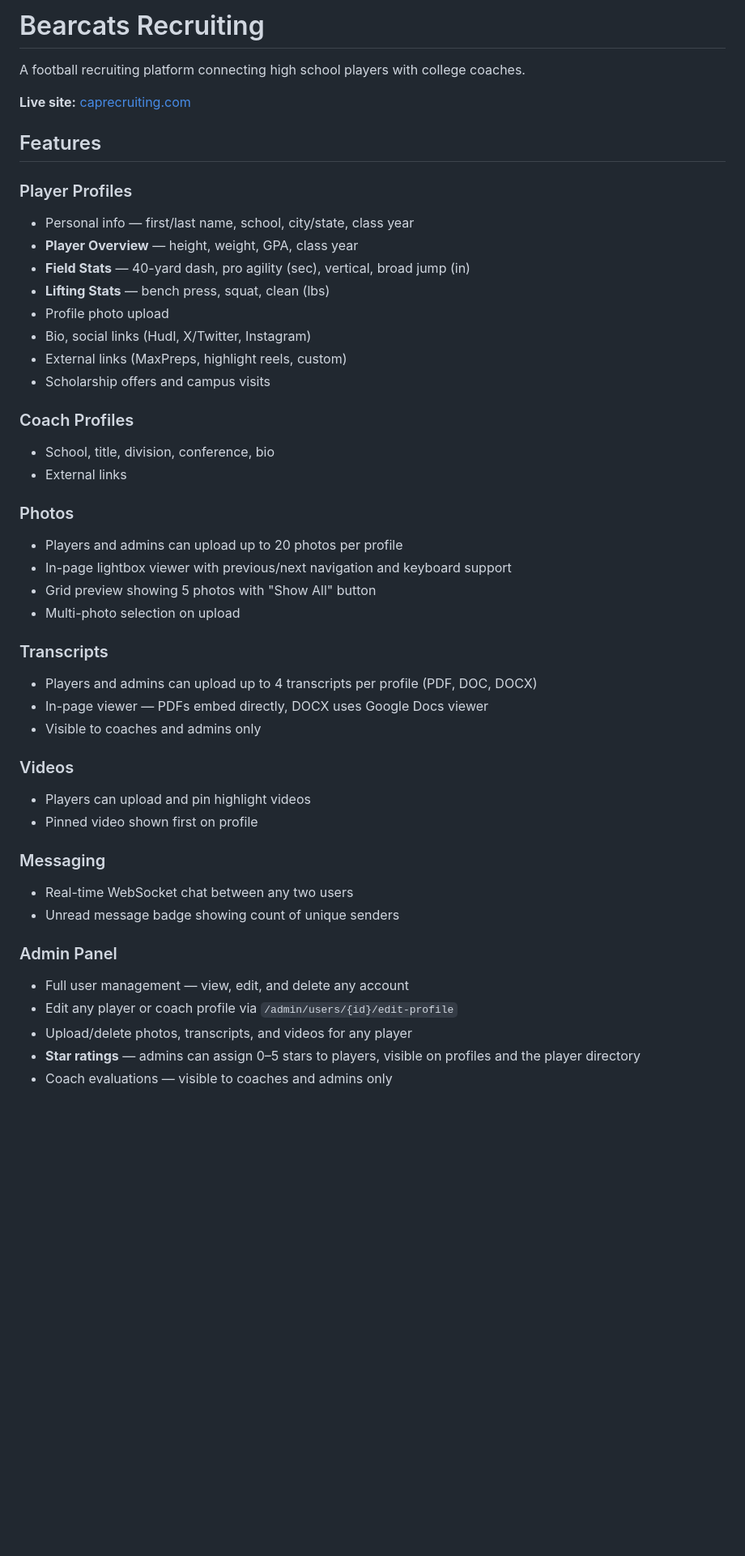
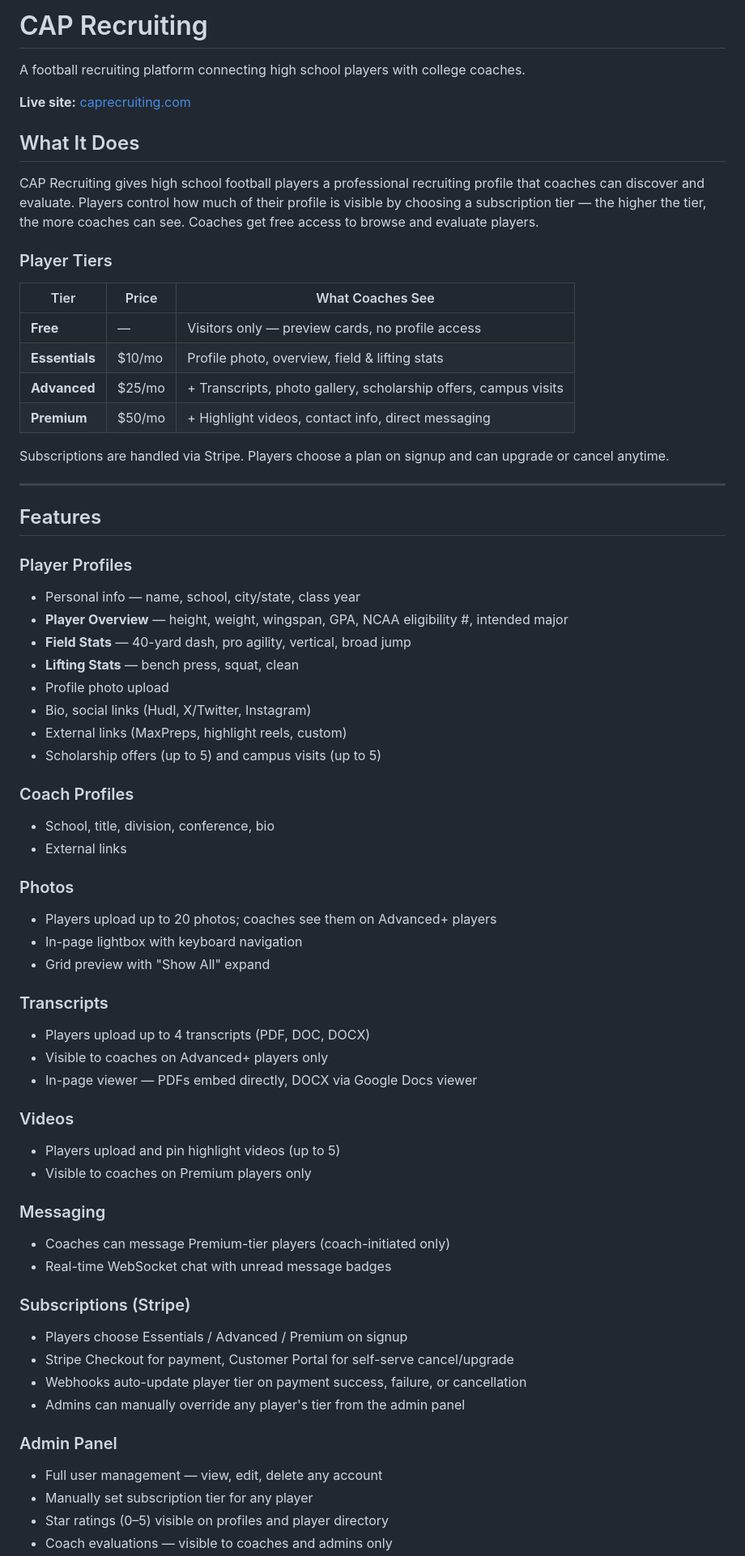
Before and after one commit to divinedavis/CAPRecruiting, a Markdown page: README.md, the part around one of its changes. Shown at 81% size. Drawn GitHub-style; blank space fills up the shorter version.

Commit message:
Auto-commit: 2026-03-24 19:30

```diff
--- a/README.md
+++ b/README.md
@@ -1,47 +1,68 @@
-# Bearcats Recruiting
+# CAP Recruiting
 
 A football recruiting platform connecting high school players with college coaches.
 
 **Live site:** [caprecruiting.com](https://caprecruiting.com)
 
+## What It Does
+
+CAP Recruiting gives high school football players a professional recruiting profile that coaches can discover and evaluate. Players control how much of their profile is visible by choosing a subscription tier — the higher the tier, the more coaches can see. Coaches get free access to browse and evaluate players.
+
+### Player Tiers
+
+| Tier | Price | What Coaches See |
+|------|-------|-----------------|
+| **Free** | — | Visitors only — preview cards, no profile access |
+| **Essentials** | $10/mo | Profile photo, overview, field & lifting stats |
+| **Advanced** | $25/mo | + Transcripts, photo gallery, scholarship offers, campus visits |
+| **Premium** | $50/mo | + Highlight videos, contact info, direct messaging |
+
+Subscriptions are handled via Stripe. Players choose a plan on signup and can upgrade or cancel anytime.
+
+---
+
 ## Features
 
 ### Player Profiles
-- Personal info — first/last name, school, city/state, class year
-- **Player Overview** — height, weight, GPA, class year
-- **Field Stats** — 40-yard dash, pro agility (sec), vertical, broad jump (in)
-- **Lifting Stats** — bench press, squat, clean (lbs)
+- Personal info — name, school, city/state, class year
+- **Player Overview** — height, weight, wingspan, GPA, NCAA eligibility #, intended major
+- **Field Stats** — 40-yard dash, pro agility, vertical, broad jump
+- **Lifting Stats** — bench press, squat, clean
 - Profile photo upload
 - Bio, social links (Hudl, X/Twitter, Instagram)
 - External links (MaxPreps, highlight reels, custom)
-- Scholarship offers and campus visits
+- Scholarship offers (up to 5) and campus visits (up to 5)
 
 ### Coach Profiles
 - School, title, division, conference, bio
 - External links
 
 ### Photos
-- Players and admins can upload up to 20 photos per profile
-- In-page lightbox viewer with previous/next navigation and keyboard support
-- Grid preview showing 5 photos with "Show All" button
-- Multi-photo selection on upload
+- Players upload up to 20 photos; coaches see them on Advanced+ players
+- In-page lightbox with keyboard navigation
+- Grid preview with "Show All" expand
 
 ### Transcripts
-- Players and admins can upload up to 4 transcripts per profile (PDF, DOC, DOCX)
-- In-page viewer — PDFs embed directly, DOCX uses Google Docs viewer
-- Visible to coaches and admins only
+- Players upload up to 4 transcripts (PDF, DOC, DOCX)
+- Visible to coaches on Advanced+ players only
+- In-page viewer — PDFs embed directly, DOCX via Google Docs viewer
 
 ### Videos
-- Players can upload and pin highlight videos
-- Pinned video shown first on profile
+- Players upload and pin highlight videos (up to 5)
+- Visible to coaches on Premium players only
 
 ### Messaging
-- Real-time WebSocket chat between any two users
-- Unread message badge showing count of unique senders
+- Coaches can message Premium-tier players (coach-initiated only)
+- Real-time WebSocket chat with unread message badges
+
+### Subscriptions (Stripe)
+- Players choose Essentials / Advanced / Premium on signup
+- Stripe Checkout for payment, Customer Portal for self-serve cancel/upgrade
+- Webhooks auto-update player tier on payment success, failure, or cancellation
+- Admins can manually override any player's tier from the admin panel
 
 ### Admin Panel
-- Full user management — view, edit, and delete any account
-- Edit any player or coach profile via `/admin/users/{id}/edit-profile`
-- Upload/delete photos, transcripts, and videos for any player
-- **Star ratings** — admins can assign 0–5 stars to players, visible on profiles and the player directory
+- Full user management — view, edit, delete any account
+- Manually set subscription tier for any player
+- Star ratings (0–5) visible on profiles and player directory
 - Coach evaluations — visible to coaches and admins only
```
Also changed, not shown: other parts of README.md (+17 -18 lines).
